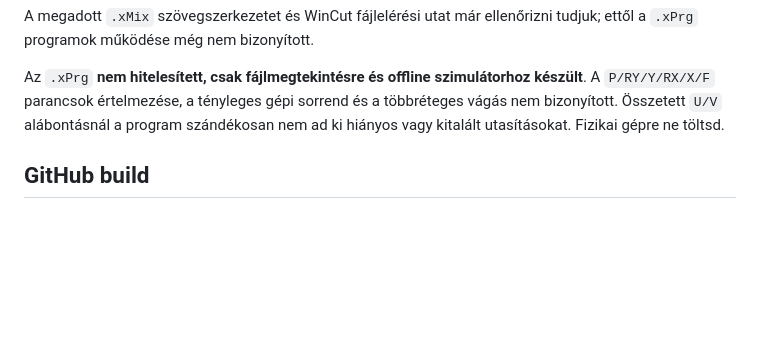
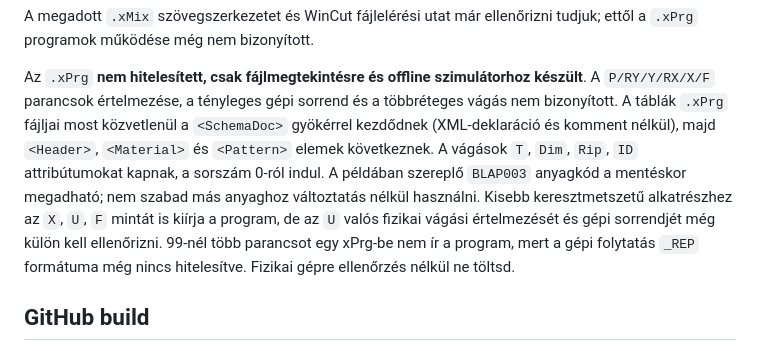
Before and after one commit to kissjaniapp/Kissjanilappterv_szabaszprogram, a Markdown page: README.md, the part around the change. Drawn GitHub-style; blank space fills up the shorter version.

Commit message:
Document exact SchemaDoc XPrg format, configurable BLAP003 material code, tentative U/F and max command count

```diff
--- a/README.md
+++ b/README.md
@@ -89,8 +89,17 @@ már ellenőrizni tudjuk; ettől a `.xPrg` programok működése még nem bizony
 Az `.xPrg` **nem hitelesített, csak fájlmegtekintésre és offline
 szimulátorhoz készült**. A `P/RY/Y/RX/X/F` parancsok értelmezése,
 a tényleges gépi sorrend és a többréteges vágás nem bizonyított.
-Összetett `U/V` alábontásnál a program szándékosan nem ad ki
-hiányos vagy kitalált utasításokat. Fizikai gépre ne töltsd.
+A táblák `.xPrg` fájljai most közvetlenül a `<SchemaDoc>` gyökérrel
+kezdődnek (XML-deklaráció és komment nélkül), majd `<Header>`, `<Material>`
+és `<Pattern>` elemek következnek. A vágások `T`, `Dim`, `Rip`, `ID`
+attribútumokat kapnak, a sorszám 0-ról indul. A példában szereplő
+`BLAP003` anyagkód a mentéskor megadható; nem szabad más anyaghoz
+változtatás nélkül használni. Kisebb keresztmetszetű alkatrészhez az
+`X`, `U`, `F` mintát is kiírja a program, de az `U` valós fizikai
+vágási értelmezését és gépi sorrendjét még külön kell ellenőrizni.
+99-nél több parancsot egy xPrg-be nem ír a program, mert a gépi
+folytatás `_REP` formátuma még nincs hitelesítve. Fizikai gépre
+ellenőrzés nélkül ne töltsd.
 
 ## GitHub build
 
```
